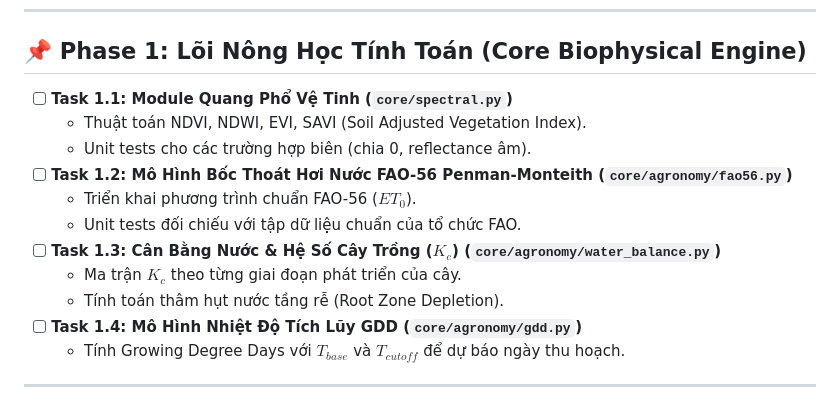
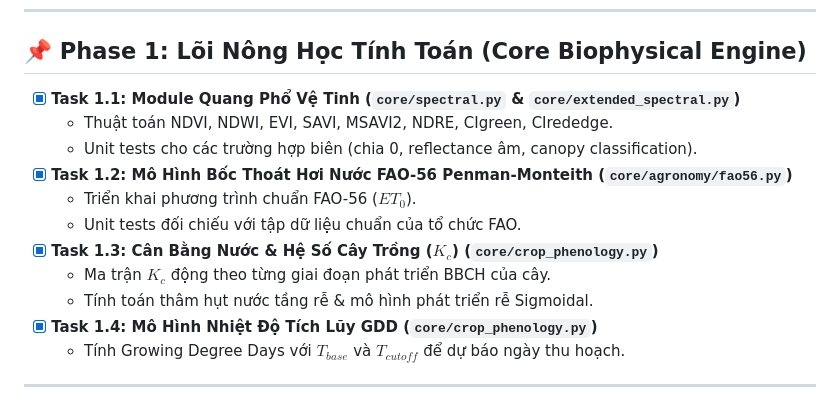
Before and after one commit to BaoNguyenz/farm_com, a Markdown page: ROADMAP.md, the part around the change. Drawn GitHub-style.

Commit message:
docs(roadmap): update ROADMAP.md checking off completed agronomic modeling tasks

```diff
--- a/ROADMAP.md
+++ b/ROADMAP.md
@@ -31,16 +31,16 @@ flowchart LR
 ---
 
 ## 📌 Phase 1: Lõi Nông Học Tính Toán (Core Biophysical Engine)
-- [ ] **Task 1.1: Module Quang Phổ Vệ Tinh (`core/spectral.py`)**
-  - Thuật toán NDVI, NDWI, EVI, SAVI (Soil Adjusted Vegetation Index).
-  - Unit tests cho các trường hợp biên (chia 0, reflectance âm).
-- [ ] **Task 1.2: Mô Hình Bốc Thoát Hơi Nước FAO-56 Penman-Monteith (`core/agronomy/fao56.py`)**
+- [x] **Task 1.1: Module Quang Phổ Vệ Tinh (`core/spectral.py` & `core/extended_spectral.py`)**
+  - Thuật toán NDVI, NDWI, EVI, SAVI, MSAVI2, NDRE, CIgreen, CIrededge.
+  - Unit tests cho các trường hợp biên (chia 0, reflectance âm, canopy classification).
+- [x] **Task 1.2: Mô Hình Bốc Thoát Hơi Nước FAO-56 Penman-Monteith (`core/agronomy/fao56.py`)**
   - Triển khai phương trình chuẩn FAO-56 ($ET_0$).
   - Unit tests đối chiếu với tập dữ liệu chuẩn của tổ chức FAO.
-- [ ] **Task 1.3: Cân Bằng Nước & Hệ Số Cây Trồng ($K_c$) (`core/agronomy/water_balance.py`)**
-  - Ma trận $K_c$ theo từng giai đoạn phát triển của cây.
-  - Tính toán thâm hụt nước tầng rễ (Root Zone Depletion).
-- [ ] **Task 1.4: Mô Hình Nhiệt Độ Tích Lũy GDD (`core/agronomy/gdd.py`)**
+- [x] **Task 1.3: Cân Bằng Nước & Hệ Số Cây Trồng ($K_c$) (`core/crop_phenology.py`)**
+  - Ma trận $K_c$ động theo từng giai đoạn phát triển BBCH của cây.
+  - Tính toán thâm hụt nước tầng rễ & mô hình phát triển rễ Sigmoidal.
+- [x] **Task 1.4: Mô Hình Nhiệt Độ Tích Lũy GDD (`core/crop_phenology.py`)**
   - Tính Growing Degree Days với $T_{base}$ và $T_{cutoff}$ để dự báo ngày thu hoạch.
 
 ---
```
